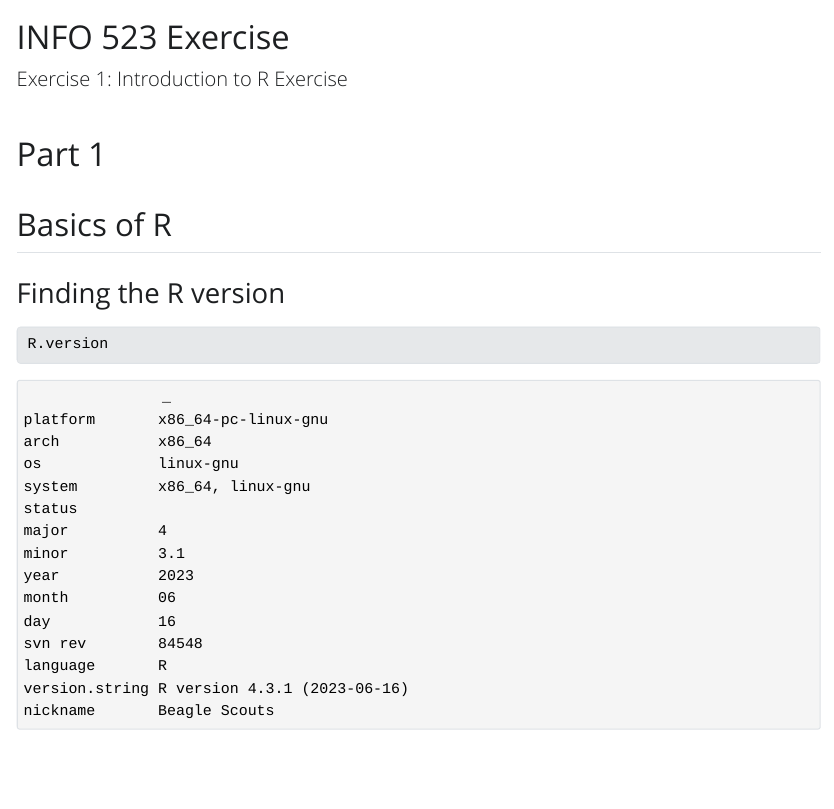
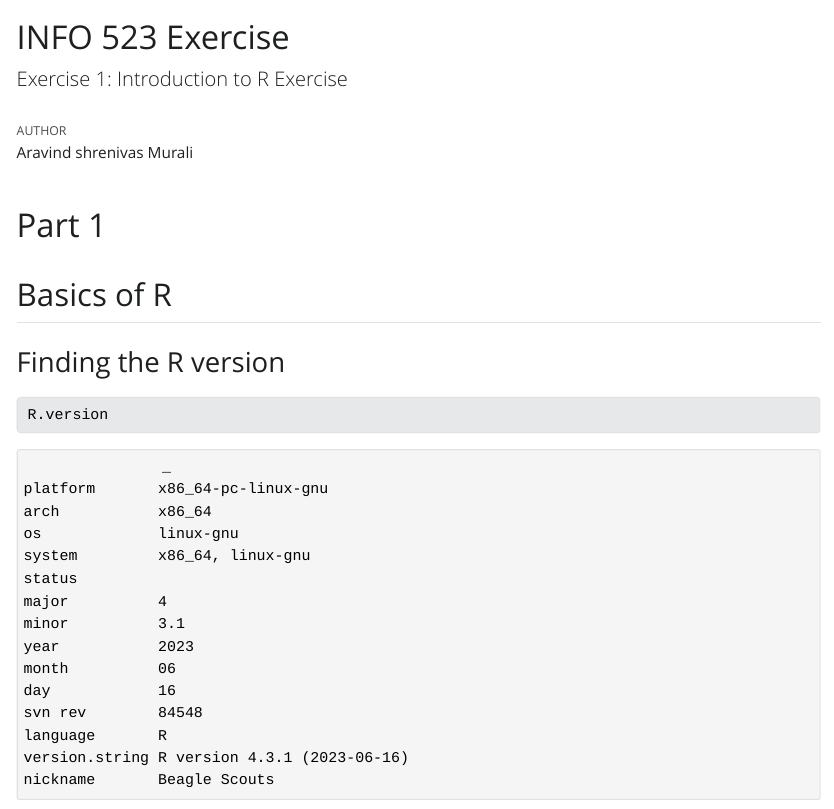
Before and after one commit to INFO-523-Exercises/intro-R-Python-Aravind-shrenivas, a Quarto document (intro-R-Python-Aravind-shrenivas.qmd): the page in a window 1100 px wide, from its top. The pictures show the output file intro-R-Python-Aravind-shrenivas.html that the author committed with the source, opened offline; Quarto's library style sheets are replaced by a plain one without menus; long lines of code are wrapped.

Commit message:
Author name added.

```diff
--- a/intro-R-Python-Aravind-shrenivas.qmd
+++ b/intro-R-Python-Aravind-shrenivas.qmd
@@ -1,5 +1,6 @@
 ---
 title: "INFO 523 Exercise"
+author: "Aravind shrenivas Murali"
 subtitle: "Exercise 1: Introduction to R Exercise"
 format: html
 editor: visual
```
Also changed, not shown: intro-R-Python-Aravind-shrenivas.html.
